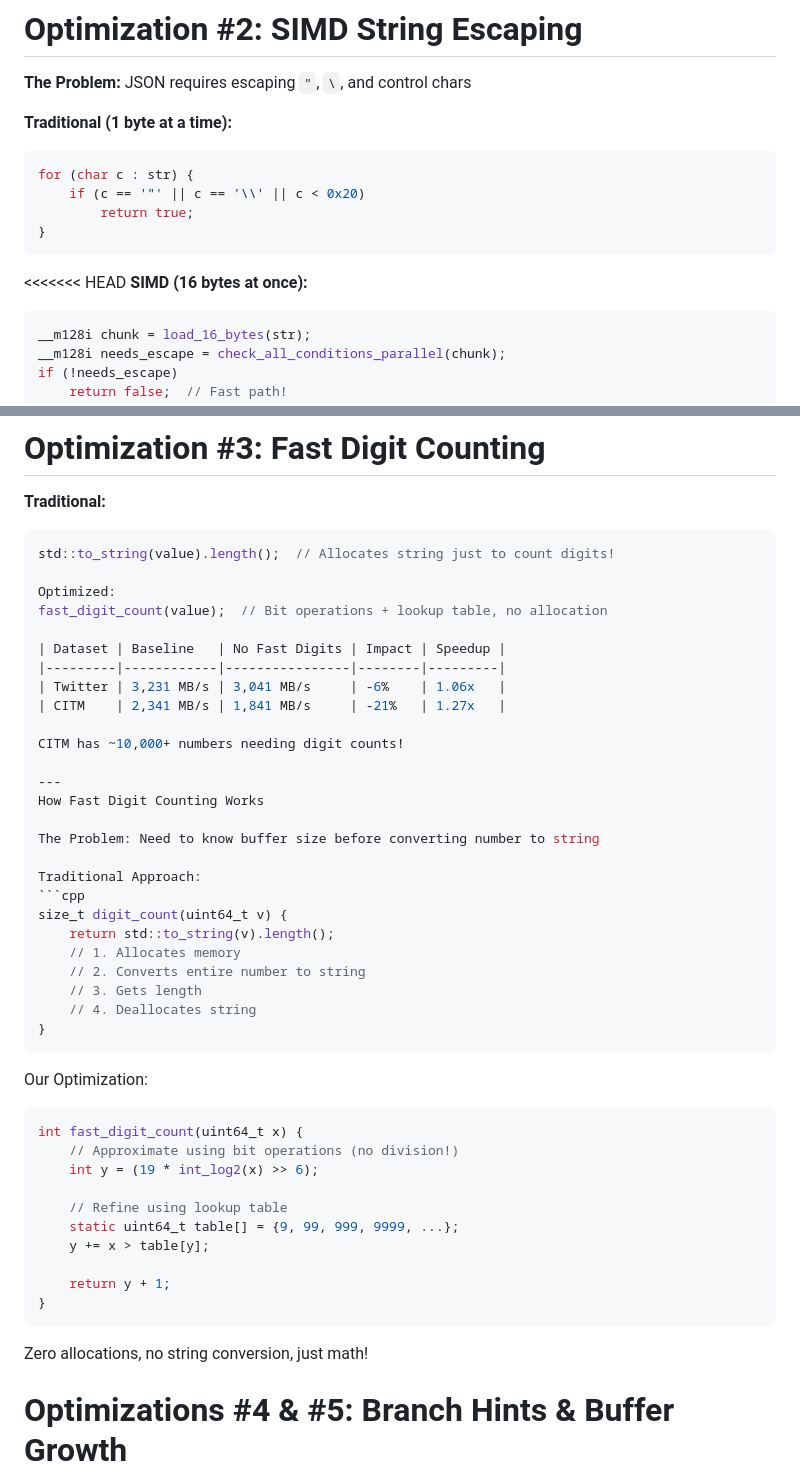
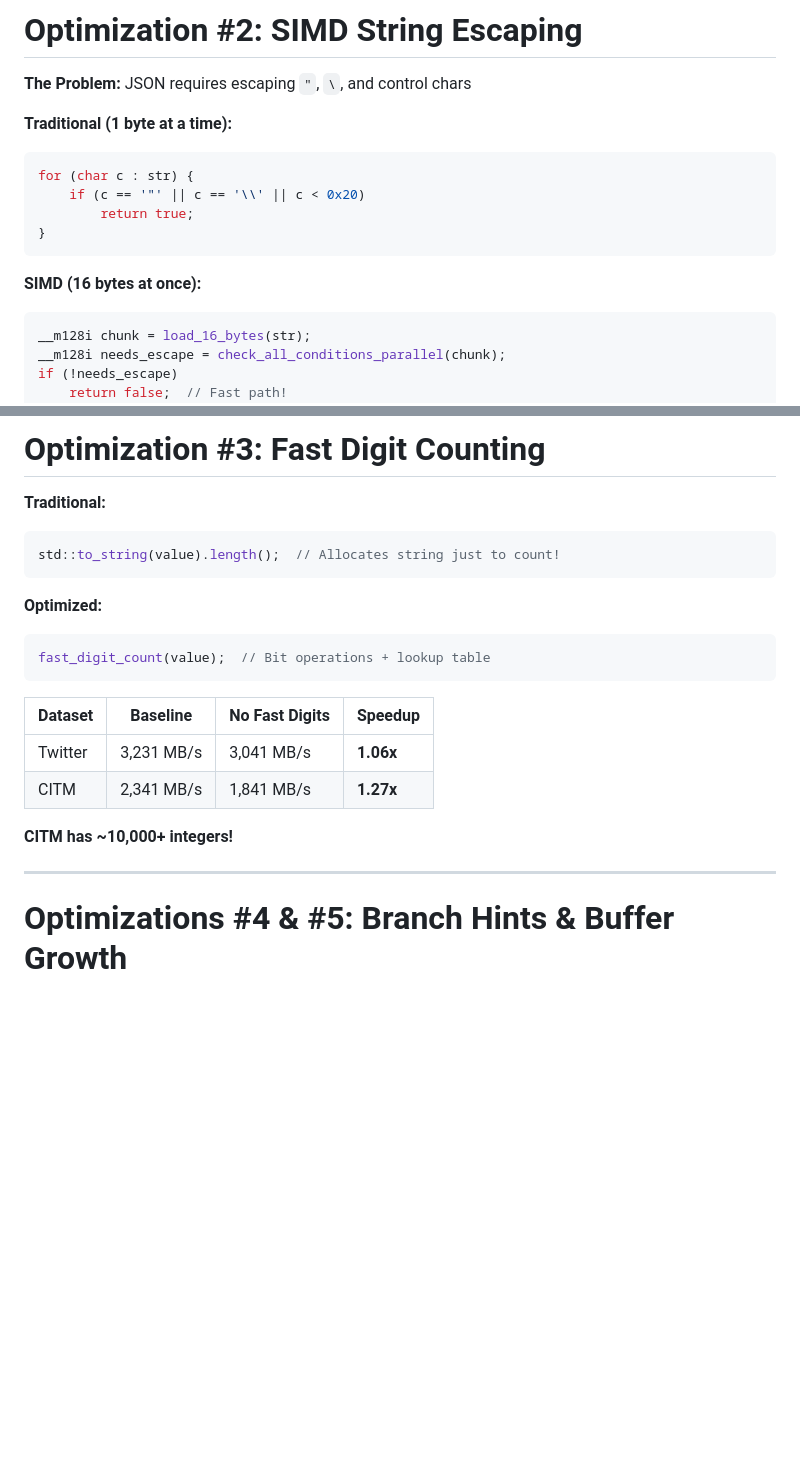
Before and after one commit to simdjson/simdjson_talks, a Markdown page: cppcon2025/cppcon_2025_slides.md, 2 parts joined by grey strips. GitHub-like rendering; blank space fills up the shorter version.

````diff
--- a/cppcon2025/cppcon_2025_slides.md
+++ b/cppcon2025/cppcon_2025_slides.md
@@ -1023,7 +1003,6 @@ for (char c : str) {
 }
 ```
 
-<<<<<<< HEAD
 **SIMD (16 bytes at once):**
 ```cpp
 __m128i chunk = load_16_bytes(str);
@@ -1051,49 +1030,22 @@ if (!needs_escape)
 
 **Traditional:**
 ```cpp
-std::to_string(value).length();  // Allocates string just to count digits!
+std::to_string(value).length();  // Allocates string just to count!
+```
 
-Optimized:
-fast_digit_count(value);  // Bit operations + lookup table, no allocation
+**Optimized:**
+```cpp
+fast_digit_count(value);  // Bit operations + lookup table
+```
 
-| Dataset | Baseline   | No Fast Digits | Impact | Speedup |
-|---------|------------|----------------|--------|---------|
-| Twitter | 3,231 MB/s | 3,041 MB/s     | -6%    | 1.06x   |
-| CITM    | 2,341 MB/s | 1,841 MB/s     | -21%   | 1.27x   |
+| Dataset | Baseline | No Fast Digits | **Speedup** |
+|---------|----------|----------------|-------------|
+| Twitter | 3,231 MB/s | 3,041 MB/s | **1.06x** |
+| CITM | 2,341 MB/s | 1,841 MB/s | **1.27x** |
 
-CITM has ~10,000+ numbers needing digit counts!
+**CITM has ~10,000+ integers!**
 
 ---
-How Fast Digit Counting Works
-
-The Problem: Need to know buffer size before converting number to string
-
-Traditional Approach:
-```cpp
-size_t digit_count(uint64_t v) {
-    return std::to_string(v).length();
-    // 1. Allocates memory
-    // 2. Converts entire number to string
-    // 3. Gets length
-    // 4. Deallocates string
-}
-```
-
-Our Optimization:
-```cpp
-int fast_digit_count(uint64_t x) {
-    // Approximate using bit operations (no division!)
-    int y = (19 * int_log2(x) >> 6);
-
-    // Refine using lookup table
-    static uint64_t table[] = {9, 99, 999, 9999, ...};
-    y += x > table[y];
-
-    return y + 1;
-}
-```
-
-Zero allocations, no string conversion, just math!
 
 # Optimizations #4 & #5: Branch Hints & Buffer Growth
 
````
Also changed, not shown: other parts of cppcon2025/cppcon_2025_slides.md (+6 -35 lines), cppcon2025/images/perf_comparison.png (added), cppcon2025/images/perf_landscape.png (added), cppcon2025/images/perf_with_simdjson.png (added), 2 other files.
